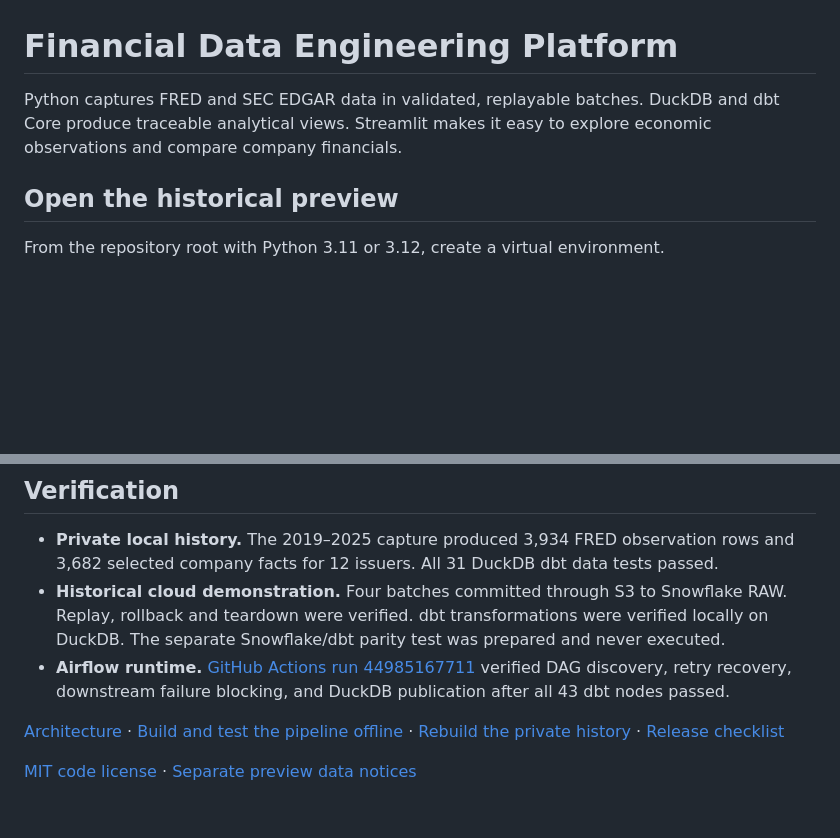
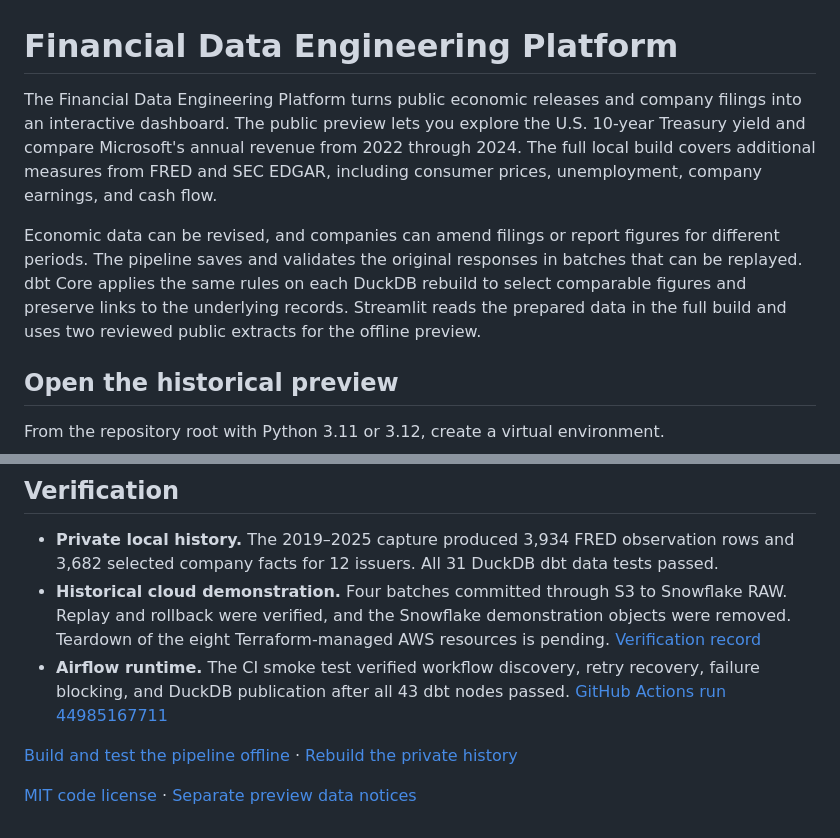
Before and after one commit to zidaneb29/financial-data-engineering-platform, a Markdown page: README.md, 2 parts joined by grey strips. Rendered like a GitHub page; blank space fills up the shorter version.

```diff
--- a/README.md
+++ b/README.md
@@ -1,6 +1,8 @@
 # Financial Data Engineering Platform
 
-Python captures FRED and SEC EDGAR data in validated, replayable batches. DuckDB and dbt Core produce traceable analytical views. Streamlit makes it easy to explore economic observations and compare company financials.
+The Financial Data Engineering Platform turns public economic releases and company filings into an interactive dashboard. The public preview lets you explore the U.S. 10-year Treasury yield and compare Microsoft's annual revenue from 2022 through 2024. The full local build covers additional measures from FRED and SEC EDGAR, including consumer prices, unemployment, company earnings, and cash flow.
+
+Economic data can be revised, and companies can amend filings or report figures for different periods. The pipeline saves and validates the original responses in batches that can be replayed. dbt Core applies the same rules on each DuckDB rebuild to select comparable figures and preserve links to the underlying records. Streamlit reads the prepared data in the full build and uses two reviewed public extracts for the offline preview.
 
 ## Open the historical preview
 
@@ -22,9 +42,9 @@ Open the localhost URL printed by Streamlit. A fresh checkout shows U.S. Treasur
 ## Verification
 
 - **Private local history.** The 2019–2025 capture produced 3,934 FRED observation rows and 3,682 selected company facts for 12 issuers. All 31 DuckDB dbt data tests passed.
-- **Historical cloud demonstration.** Four batches committed through S3 to Snowflake RAW. Replay, rollback and teardown were verified. dbt transformations were verified locally on DuckDB. The separate Snowflake/dbt parity test was prepared and never executed.
-- **Airflow runtime.** [GitHub Actions run 44985167711](https://github.com/zidaneb29/financial-data-engineering-platform/actions/runs/44985167711) verified DAG discovery, retry recovery, downstream failure blocking, and DuckDB publication after all 43 dbt nodes passed.
+- **Historical cloud demonstration.** Four batches committed through S3 to Snowflake RAW. Replay and rollback were verified, and the Snowflake demonstration objects were removed. Teardown of the eight Terraform-managed AWS resources is pending. [Verification record](docs/phase7-publication.md)
+- **Airflow runtime.** The CI smoke test verified workflow discovery, retry recovery, failure blocking, and DuckDB publication after all 43 dbt nodes passed. [GitHub Actions run 44985167711](https://github.com/zidaneb29/financial-data-engineering-platform/actions/runs/44985167711)
 
-[Architecture](docs/architecture.md) · [Build and test the pipeline offline](docs/phase5-airflow.md#run-the-local-smoke-test) · [Rebuild the private history](docs/dashboard-history.md) · [Release checklist](docs/phase7-publication.md)
+[Build and test the pipeline offline](docs/phase5-airflow.md#run-the-local-smoke-test) · [Rebuild the private history](docs/dashboard-history.md)
 
 [MIT code license](LICENSE) · [Separate preview data notices](preview/NOTICE.md)
```
Also changed, not shown: other parts of README.md (+19 -1 lines), docs/images/company-performance.png (added), docs/images/economic-trends.png (added), 1 other file.
